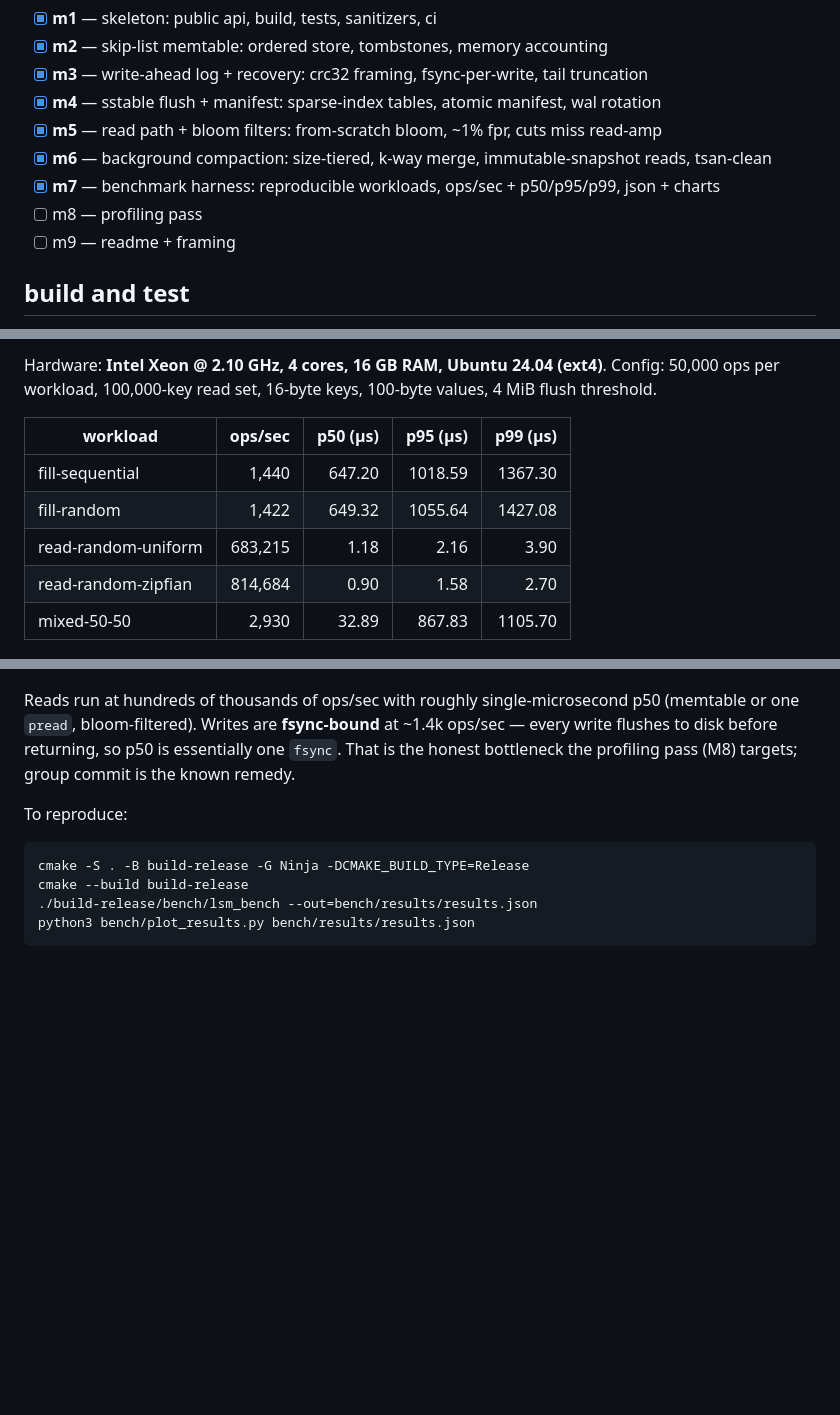
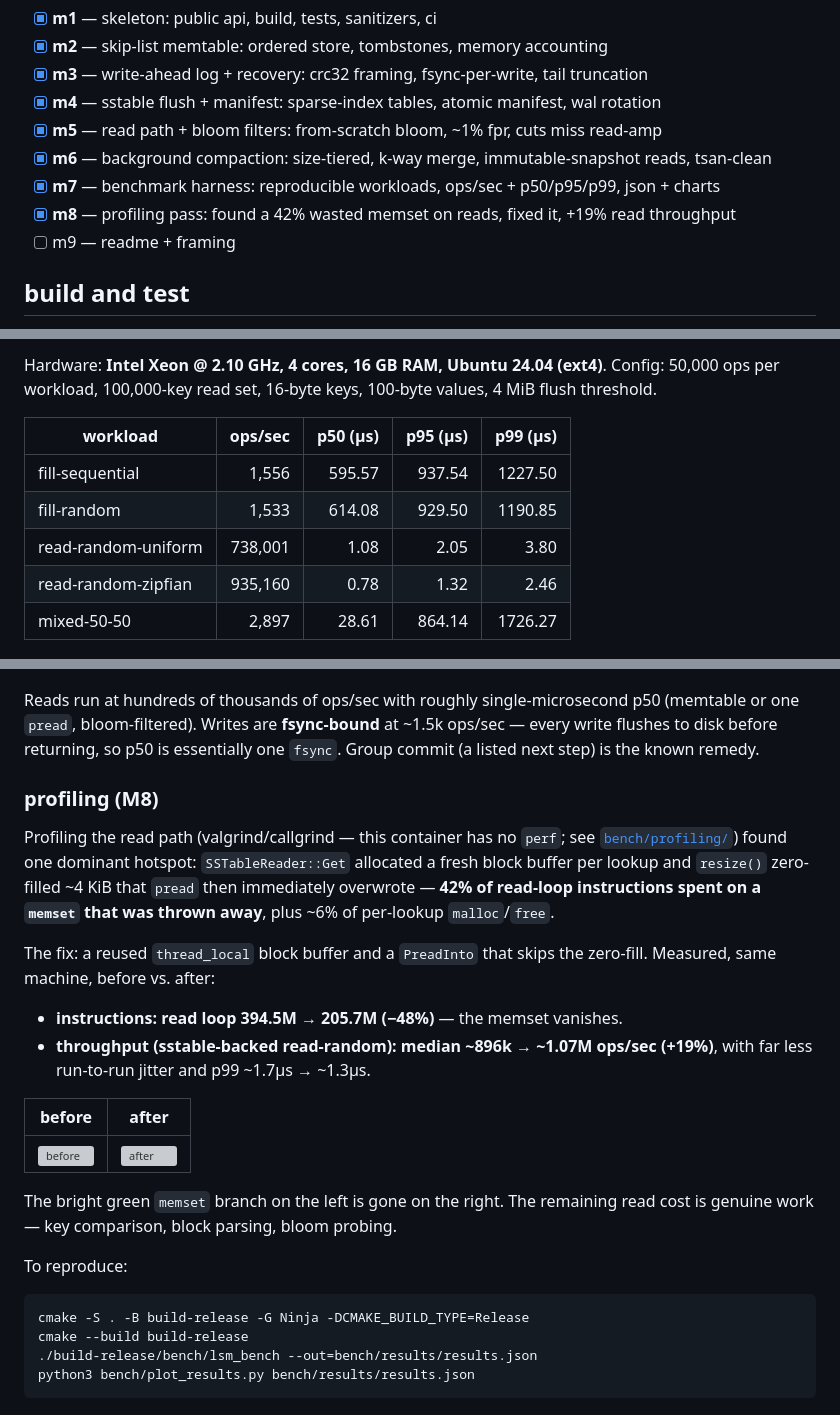
Before and after one commit to aayushhks/lsm-storage-engine, a Markdown page: README.md, 3 parts joined by grey strips. GitHub-like rendering; blank space fills up the shorter version; grey boxes are pictures that could not be loaded.

Commit message:
add profiling results to readme

```diff
--- a/README.md
+++ b/README.md
@@ -21,7 +21,7 @@ made in [`docs/design.md`](docs/design.md).
 - [x] **m5** — read path + bloom filters: from-scratch bloom, ~1% fpr, cuts miss read-amp
 - [x] **m6** — background compaction: size-tiered, k-way merge, immutable-snapshot reads, tsan-clean
 - [x] **m7** — benchmark harness: reproducible workloads, ops/sec + p50/p95/p99, json + charts
-- [ ] m8 — profiling pass
+- [x] **m8** — profiling pass: found a 42% wasted memset on reads, fixed it, +19% read throughput
 - [ ] m9 — readme + framing
 
 ## build and test
@@ -81,20 +81,42 @@ values, 4 MiB flush threshold.
 
 | workload | ops/sec | p50 (µs) | p95 (µs) | p99 (µs) |
 |---|---:|---:|---:|---:|
-| fill-sequential | 1,440 | 647.20 | 1018.59 | 1367.30 |
-| fill-random | 1,422 | 649.32 | 1055.64 | 1427.08 |
-| read-random-uniform | 683,215 | 1.18 | 2.16 | 3.90 |
-| read-random-zipfian | 814,684 | 0.90 | 1.58 | 2.70 |
-| mixed-50-50 | 2,930 | 32.89 | 867.83 | 1105.70 |
+| fill-sequential | 1,556 | 595.57 | 937.54 | 1227.50 |
+| fill-random | 1,533 | 614.08 | 929.50 | 1190.85 |
+| read-random-uniform | 738,001 | 1.08 | 2.05 | 3.80 |
+| read-random-zipfian | 935,160 | 0.78 | 1.32 | 2.46 |
+| mixed-50-50 | 2,897 | 28.61 | 864.14 | 1726.27 |
 
 ![Throughput by workload](bench/results/ops_per_sec.png)
 ![Latency percentiles by workload](bench/results/latency.png)
 
 Reads run at hundreds of thousands of ops/sec with roughly single-microsecond
 p50 (memtable or one `pread`, bloom-filtered). Writes are **fsync-bound** at
-~1.4k ops/sec — every write flushes to disk before returning, so p50 is
-essentially one `fsync`. That is the honest bottleneck the profiling pass (M8)
-targets; group commit is the known remedy.
+~1.5k ops/sec — every write flushes to disk before returning, so p50 is
+essentially one `fsync`. Group commit (a listed next step) is the known remedy.
+
+### profiling (M8)
+
+Profiling the read path (valgrind/callgrind — this container has no `perf`; see
+[`bench/profiling/`](bench/profiling/README.md)) found one dominant hotspot:
+`SSTableReader::Get` allocated a fresh block buffer per lookup and `resize()`
+zero-filled ~4 KiB that `pread` then immediately overwrote — **42% of read-loop
+instructions spent on a `memset` that was thrown away**, plus ~6% of per-lookup
+`malloc`/`free`.
+
+The fix: a reused `thread_local` block buffer and a `PreadInto` that skips the
+zero-fill. Measured, same machine, before vs. after:
+
+- **instructions: read loop 394.5M → 205.7M (−48%)** — the memset vanishes.
+- **throughput (sstable-backed read-random): median ~896k → ~1.07M ops/sec
+  (+19%)**, with far less run-to-run jitter and p99 ~1.7µs → ~1.3µs.
+
+| before | after |
+|---|---|
+| ![before](bench/profiling/read_before.png) | ![after](bench/profiling/read_after.png) |
+
+The bright green `memset` branch on the left is gone on the right. The remaining
+read cost is genuine work — key comparison, block parsing, bloom probing.
 
 To reproduce:
 
```
